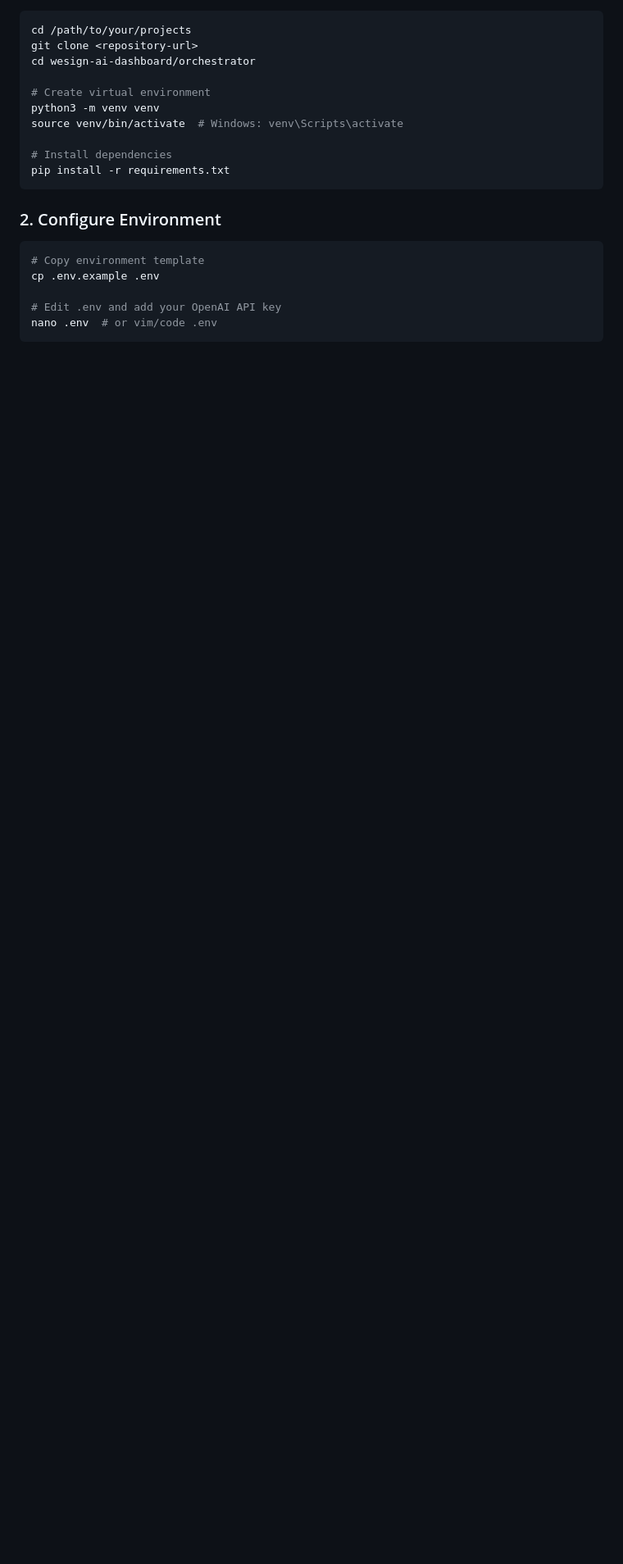
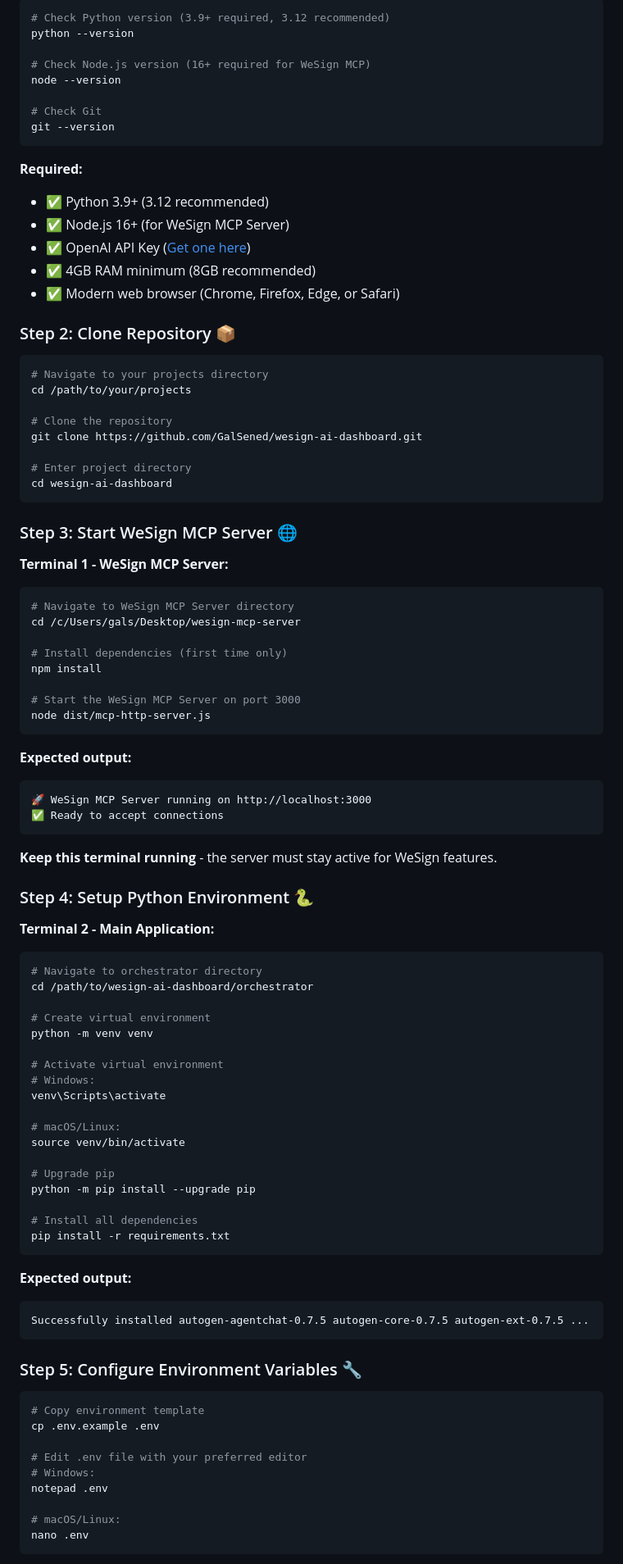
Before and after one commit to GalSened/wesign-ai-dashboard, a Markdown page: README.md, the part around the change printed below. Shown: that part at 82% size. Drawn GitHub-style; blank space fills up the shorter version.

````diff
--- a/README.md
+++ b/README.md
@@ -253,24 +265,99 @@ Automatic routing based on user intent:
 
 ```bash
+# Check Python version (3.9+ required, 3.12 recommended)
+python --version
+
+# Check Node.js version (16+ required for WeSign MCP)
+node --version
+
+# Check Git
+git --version
+```
+
+**Required:**
+- ✅ Python 3.9+ (3.12 recommended)
+- ✅ Node.js 16+ (for WeSign MCP Server)
+- ✅ OpenAI API Key ([Get one here](https://platform.openai.com/api-keys))
+- ✅ 4GB RAM minimum (8GB recommended)
+- ✅ Modern web browser (Chrome, Firefox, Edge, or Safari)
+
+### Step 2: Clone Repository 📦
+
+```bash
+# Navigate to your projects directory
 cd /path/to/your/projects
-git clone <repository-url>
-cd wesign-ai-dashboard/orchestrator
+
+# Clone the repository
+git clone https://github.com/GalSened/wesign-ai-dashboard.git
+
+# Enter project directory
+cd wesign-ai-dashboard
+```
+
+### Step 3: Start WeSign MCP Server 🌐
+
+**Terminal 1 - WeSign MCP Server:**
+
+```bash
+# Navigate to WeSign MCP Server directory
+cd /c/Users/gals/Desktop/wesign-mcp-server
+
+# Install dependencies (first time only)
+npm install
+
+# Start the WeSign MCP Server on port 3000
+node dist/mcp-http-server.js
+```
+
+**Expected output:**
+```
+🚀 WeSign MCP Server running on http://localhost:3000
+✅ Ready to accept connections
+```
+
+**Keep this terminal running** - the server must stay active for WeSign features.
+
+### Step 4: Setup Python Environment 🐍
+
+**Terminal 2 - Main Application:**
+
+```bash
+# Navigate to orchestrator directory
+cd /path/to/wesign-ai-dashboard/orchestrator
 
 # Create virtual environment
-python3 -m venv venv
-source venv/bin/activate  # Windows: venv\Scripts\activate
+python -m venv venv
 
-# Install dependencies
+# Activate virtual environment
+# Windows:
+venv\Scripts\activate
+
+# macOS/Linux:
+source venv/bin/activate
+
+# Upgrade pip
+python -m pip install --upgrade pip
+
+# Install all dependencies
 pip install -r requirements.txt
 ```
 
-### 2. Configure Environment
+**Expected output:**
+```
+Successfully installed autogen-agentchat-0.7.5 autogen-core-0.7.5 autogen-ext-0.7.5 ...
+```
+
+### Step 5: Configure Environment Variables 🔧
 
 ```bash
 # Copy environment template
 cp .env.example .env
 
-# Edit .env and add your OpenAI API key
-nano .env  # or vim/code .env
+# Edit .env file with your preferred editor
+# Windows:
+notepad .env
+
+# macOS/Linux:
+nano .env
 ```
 
````
Also changed, not shown: other parts of README.md (+208 -55 lines).
